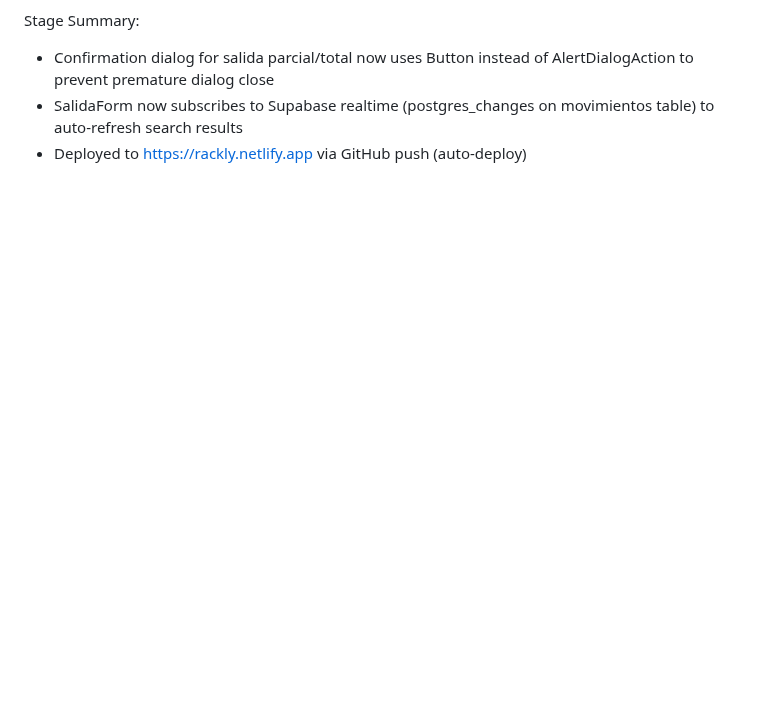
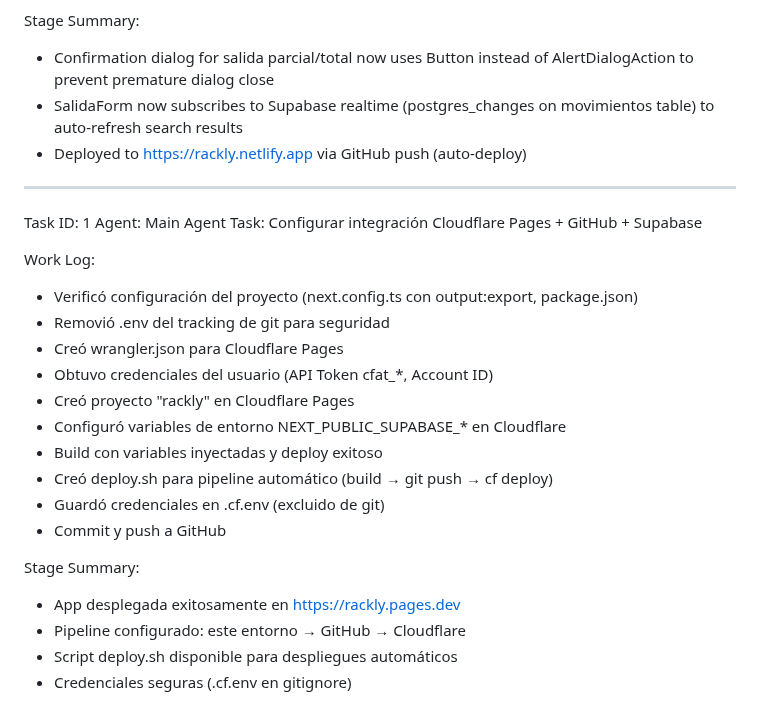
Before and after one commit to fileshidalgo-spec/rackly, a Markdown page: worklog.md, the part around the change. Drawn GitHub-style; blank space fills up the shorter version.

Commit message:
eff07d69-95b2-4cb3-a78e-bbb54eda574d

```diff
--- a/worklog.md
+++ b/worklog.md
@@ -47,3 +47,26 @@ Stage Summary:
 - Confirmation dialog for salida parcial/total now uses Button instead of AlertDialogAction to prevent premature dialog close
 - SalidaForm now subscribes to Supabase realtime (postgres_changes on movimientos table) to auto-refresh search results
 - Deployed to https://rackly.netlify.app via GitHub push (auto-deploy)
+
+---
+Task ID: 1
+Agent: Main Agent
+Task: Configurar integración Cloudflare Pages + GitHub + Supabase
+
+Work Log:
+- Verificó configuración del proyecto (next.config.ts con output:export, package.json)
+- Removió .env del tracking de git para seguridad
+- Creó wrangler.json para Cloudflare Pages
+- Obtuvo credenciales del usuario (API Token cfat_*, Account ID)
+- Creó proyecto "rackly" en Cloudflare Pages
+- Configuró variables de entorno NEXT_PUBLIC_SUPABASE_* en Cloudflare
+- Build con variables inyectadas y deploy exitoso
+- Creó deploy.sh para pipeline automático (build → git push → cf deploy)
+- Guardó credenciales en .cf.env (excluido de git)
+- Commit y push a GitHub
+
+Stage Summary:
+- App desplegada exitosamente en https://rackly.pages.dev
+- Pipeline configurado: este entorno → GitHub → Cloudflare
+- Script deploy.sh disponible para despliegues automáticos
+- Credenciales seguras (.cf.env en gitignore)
```
